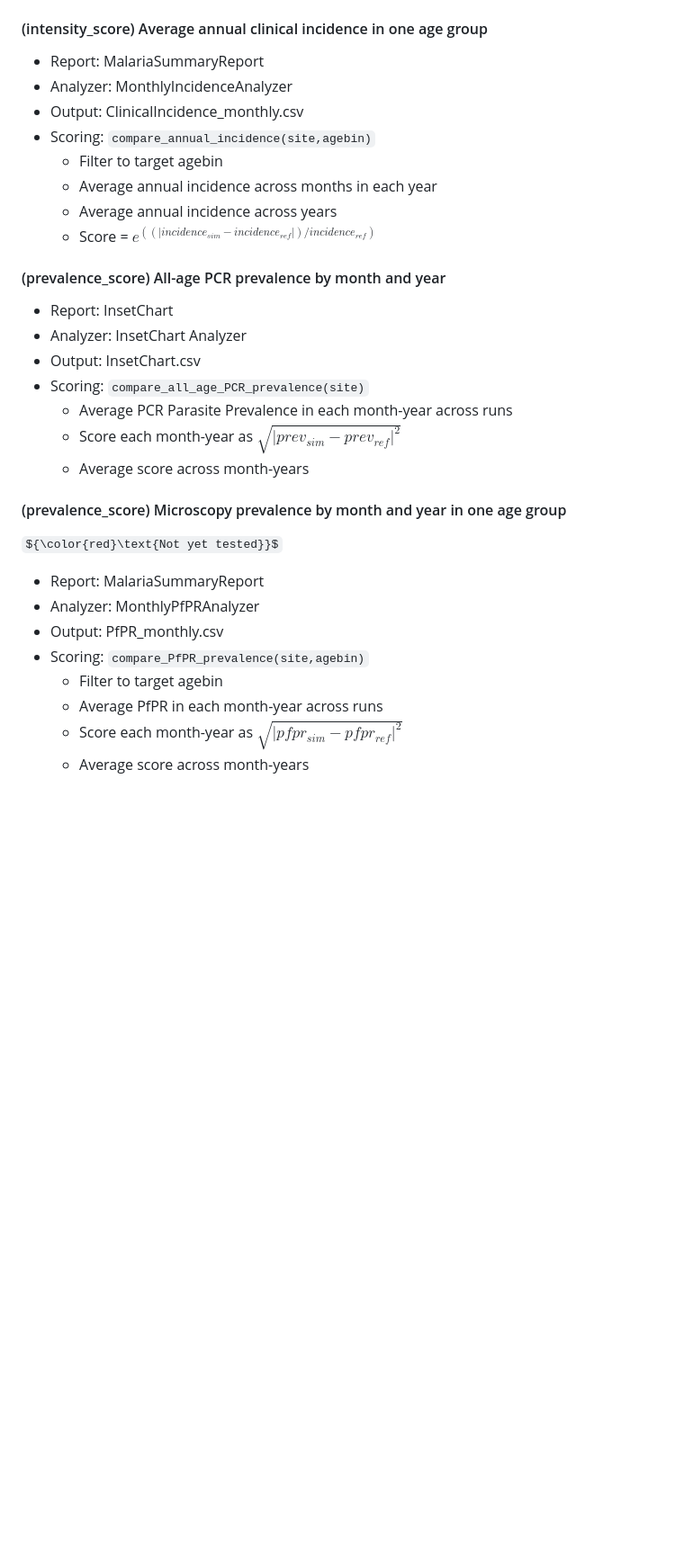
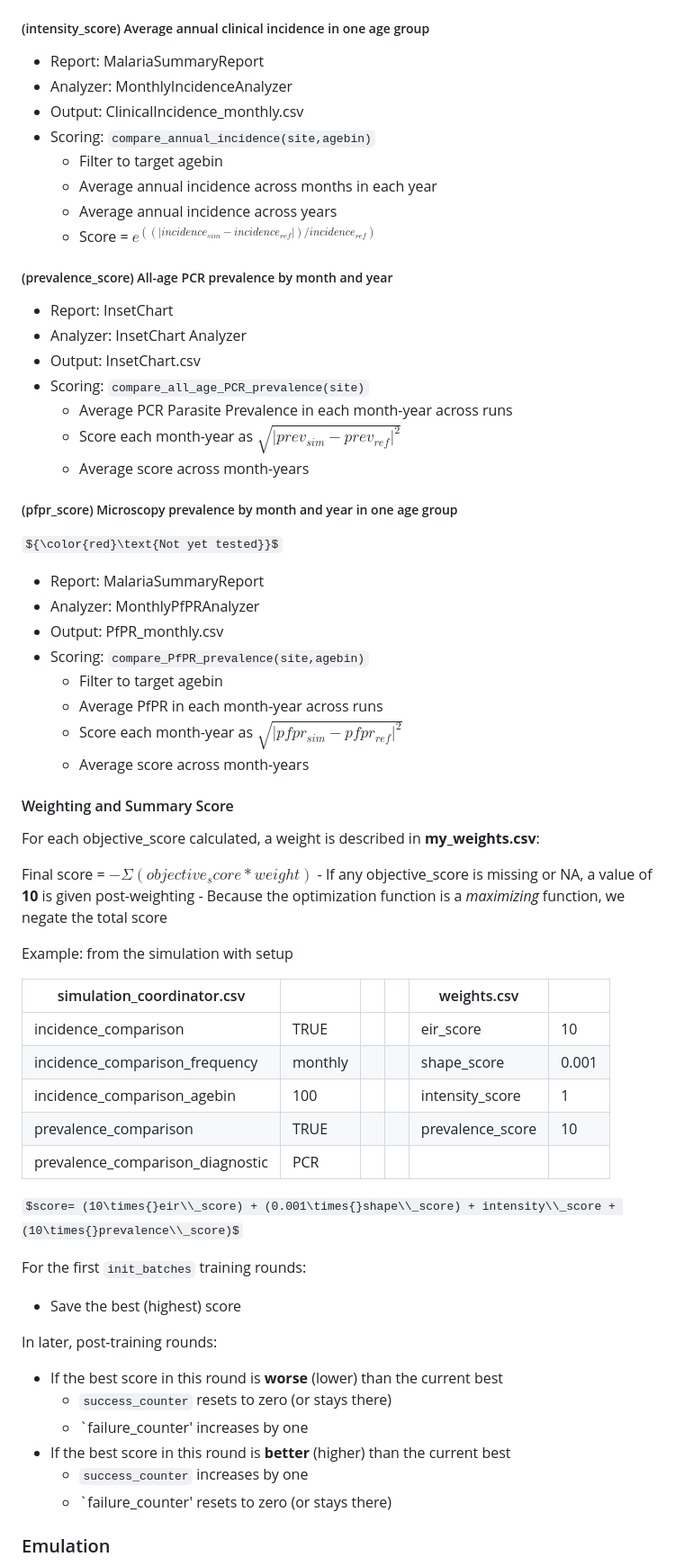
Before and after one commit to tobias-holden/environment_calibration, a Markdown page: README.md, the part around one of its changes. Shown at 90% size. GitHub-like rendering; some formulas as TeX source; blank space fills up the shorter version.

Commit message:
Update README.md
add emulation and TTS sections

```diff
--- a/README.md
+++ b/README.md
@@ -294,7 +294,7 @@ Steps taken to report out, analyze, and compare simulation results to targets:
     - Score = $log(\frac{pop_{ref}!(pop_{sim}+1)!}{(pop_{ref}+pop_{sim}+1)!} * \frac{(cases_{ref}+(cases_{sim})!}{(cases_{ref}!cases_{sim}!} * \frac{(pop_{ref}-(cases_{ref})!(pop_{sim}-cases_{sim})!}{((pop_{ref}-(cases_{ref})+(pop_{sim}-cases_{sim}))!})$
         - ${\color{red}\text{Currently hard-coded with presumed reference and simulation population of 1000}}$
 
-#### (intensity_score) Average annual clinical incidence in one age group
+##### (intensity_score) Average annual clinical incidence in one age group
 
 - Report: MalariaSummaryReport
 - Analyzer: MonthlyIncidenceAnalyzer
@@ -305,7 +305,7 @@ Steps taken to report out, analyze, and compare simulation results to targets:
     - Average annual incidence across years
     - Score = $e^{((|incidence_{sim}-incidence_{ref}|) / incidence_{ref})}$
 
-#### (prevalence_score) All-age PCR prevalence by month and year
+##### (prevalence_score) All-age PCR prevalence by month and year
 
 - Report: InsetChart
 - Analyzer: InsetChart Analyzer
@@ -315,7 +315,7 @@ Steps taken to report out, analyze, and compare simulation results to targets:
     -  Score each month-year as $\sqrt{|prev_{sim}-prev_{ref}|^2}$
     -  Average score across month-years
 
-#### (prevalence_score) Microscopy prevalence by month and year in one age group
+##### (pfpr_score) Microscopy prevalence by month and year in one age group
 ${\color{red}\text{Not yet tested}}$
 - Report: MalariaSummaryReport
 - Analyzer: MonthlyPfPRAnalyzer
@@ -325,3 +325,37 @@ ${\color{red}\text{Not yet tested}}$
     -  Average PfPR in each month-year across runs
     -  Score each month-year as $\sqrt{|pfpr_{sim}-pfpr_{ref}|^2}$
     -  Average score across month-years
+
+#### Weighting and Summary Score
+
+For each objective_score calculated, a weight is described in **my_weights.csv**:
+
+Final score = $-\Sigma (objective_score*weight)$
+    - If any objective_score is missing or NA, a value of **10** is given post-weighting
+    - Because the optimization function is a *maximizing* function, we negate the total score
+
+Example: from the simulation with setup
+
+| simulation_coordinator.csv| | | |weights.csv | |
+|---------------------------|-|-|-|------------|-|
+|incidence_comparison|TRUE|||eir_score|10|
+|incidence_comparison_frequency|monthly|||shape_score|0.001|
+|incidence_comparison_agebin|100|||intensity_score|1|
+|prevalence_comparison|TRUE|||prevalence_score|10|
+|prevalence_comparison_diagnostic|PCR|||||
+
+$score= (10\times{}eir\\_score) + (0.001\times{}shape\\_score) + intensity\\_score + (10\times{}prevalence\\_score)$
+
+For the first `init_batches` training rounds:
+- Save the best (highest) score
+
+In later, post-training rounds:
+- If the best score in this round is **worse** (lower) than the current best
+    - `success_counter` resets to zero (or stays there)
+    - `failure_counter' increases by one
+- If the best score in this round is **better** (higher) than the current best
+    - `success_counter` increases by one
+    - `failure_counter' resets to zero (or stays there)
+
+### Emulation
+
```
Also changed, not shown: other parts of README.md (+21 -3 lines).
